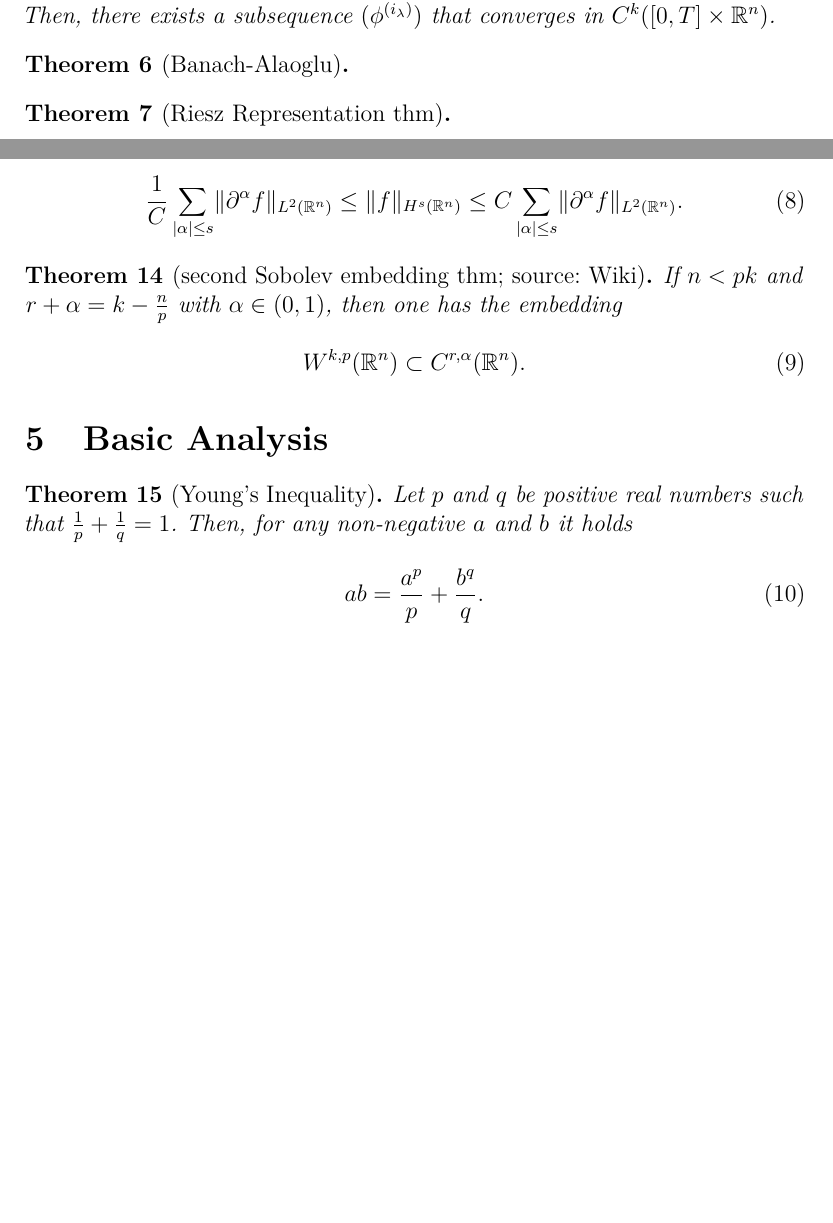
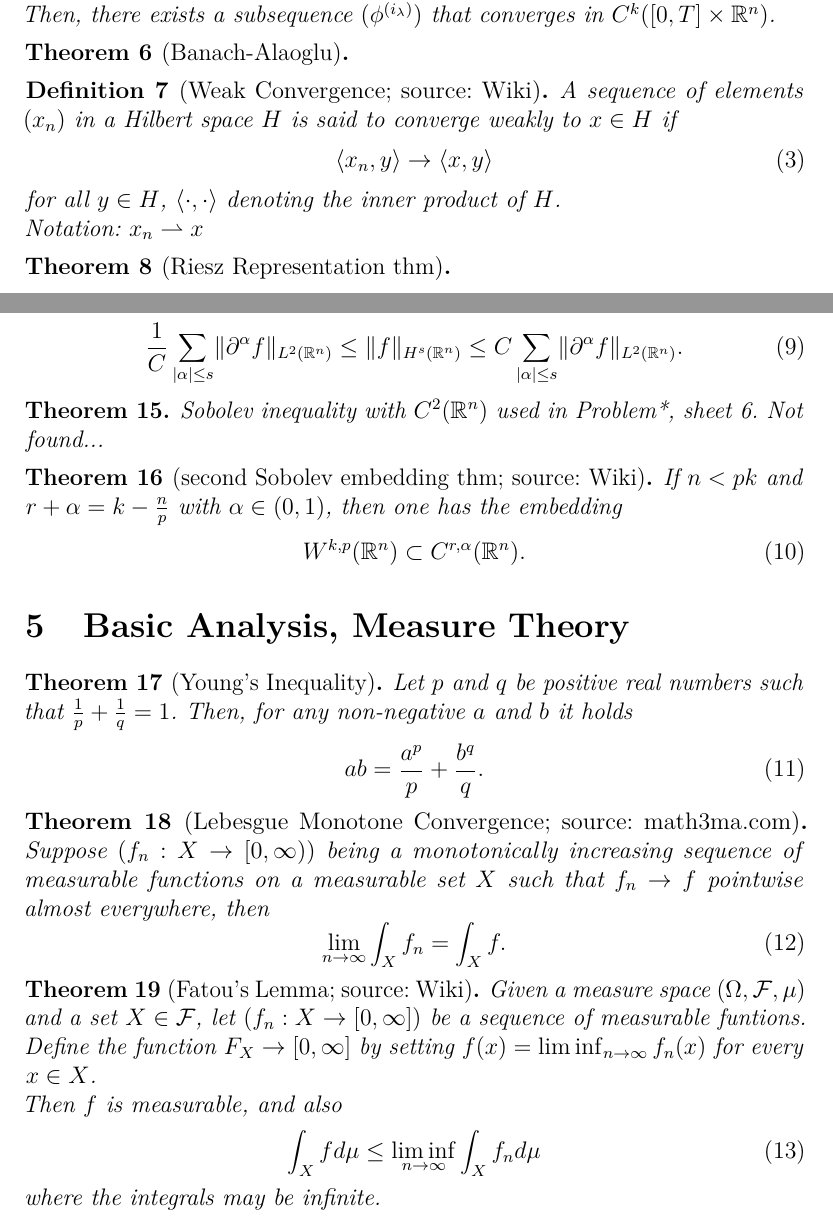
Before and after one commit to supifabi/Non-linear-Wave-Equations, a LaTeX document (Document formulae/NLW formulae.tex): two parts of pages 2 and 4 of 4, joined at a grey line, cut so that both start at the same text, the shorter picture padded with empty space. Compiled offline with pdfLaTeX.

Commit message:
added theorems used for sheet6, problem*

```diff
--- a/Document formulae/NLW formulae.tex
+++ b/Document formulae/NLW formulae.tex
@@ -76,6 +76,15 @@ Then, there exists a subsequence $(\phi^{(i_{\lambda})})$ that converges in $C^{
 \begin{thm}[Banach-Alaoglu]
 \end{thm}
 
+\begin{definition}[Weak Convergence; source: Wiki]
+A sequence of elements $(x_n)$ in a Hilbert space $H$ is said to converge weakly to $x\in H$ if
+\begin{equation}
+\langle x_n, y \rangle \rightarrow \langle x, y \rangle
+\end{equation}
+for all $y\in H$, $\langle \cdot , \cdot \rangle$ denoting the inner product of $H$. \\
+Notation: $x_n \rightharpoonup x$
+\end{definition}
+
 \begin{thm}[Riesz Representation thm]
 \end{thm}
 
@@ -141,6 +150,10 @@ If $s$ is a non-negative integer, there exists a constant $C=C(s)$ such that for
 \end{equation}
 \end{thm}
 
+\begin{thm}
+Sobolev inequality with $C^2(\Rn)$ used in Problem*, sheet 6. Not found...
+\end{thm}
+
 \begin{thm}[second Sobolev embedding thm; source: Wiki]
 If $n<pk$ and $r+\alpha=k-\frac{n}{p}$ with $\alpha \in (0,1)$, then one has the embedding
 \begin{equation}
@@ -149,7 +162,7 @@ W^{k,p}(\mathbb{R}^n) \subset C^{r,\alpha}(\mathbb{R}^n).
 \end{thm}
 
 
-\section{Basic Analysis}
+\section{Basic Analysis, Measure Theory}
 
 \begin{thm}[Young's Inequality]
 Let $p$ and $q$ be positive real numbers such that $\frac{1}{p} + \frac{1}{q} = 1$. Then, for any non-negative $a$ and $b$ it holds
@@ -158,4 +171,20 @@ ab=\frac{a^p}{p}+\frac{b^q}{q}.
 \end{equation}
 \end{thm}
 
+\begin{thm}[Lebesgue Monotone Convergence; source: math3ma.com]
+Suppose $(f_n:X\rightarrow [0,\infty))$ being a monotonically increasing sequence of measurable functions on a measurable set $X$ such that $f_n\rightarrow f$ pointwise almost everywhere, then
+\begin{equation}
+\lim_{n\rightarrow\infty} \int_X f_n = \int_X f.
+\end{equation}
+\end{thm}
+
+\begin{thm}[Fatou's Lemma; source: Wiki]
+Given a measure space $(\Omega, \mathcal{F}, \mu)$ and a set $X\in \mathcal{F}$, let $(f_n:X\rightarrow [0,\infty])$ be  a sequence of measurable funtions. Define the function $F_X\rightarrow[0,\infty]$ by setting $f(x)=\liminf_{n\rightarrow\infty} f_n(x)$ for every $x\in X$.\\
+Then $f$ is measurable, and also
+\begin{equation}
+\int_X f d\mu \leq \liminf_{n\rightarrow \infty}\int_X f_n d\mu
+\end{equation}
+where the integrals may be infinite.
+\end{thm}
+
 \end{document}
```
Also changed, not shown: Document formulae/NLW formulae.pdf.
